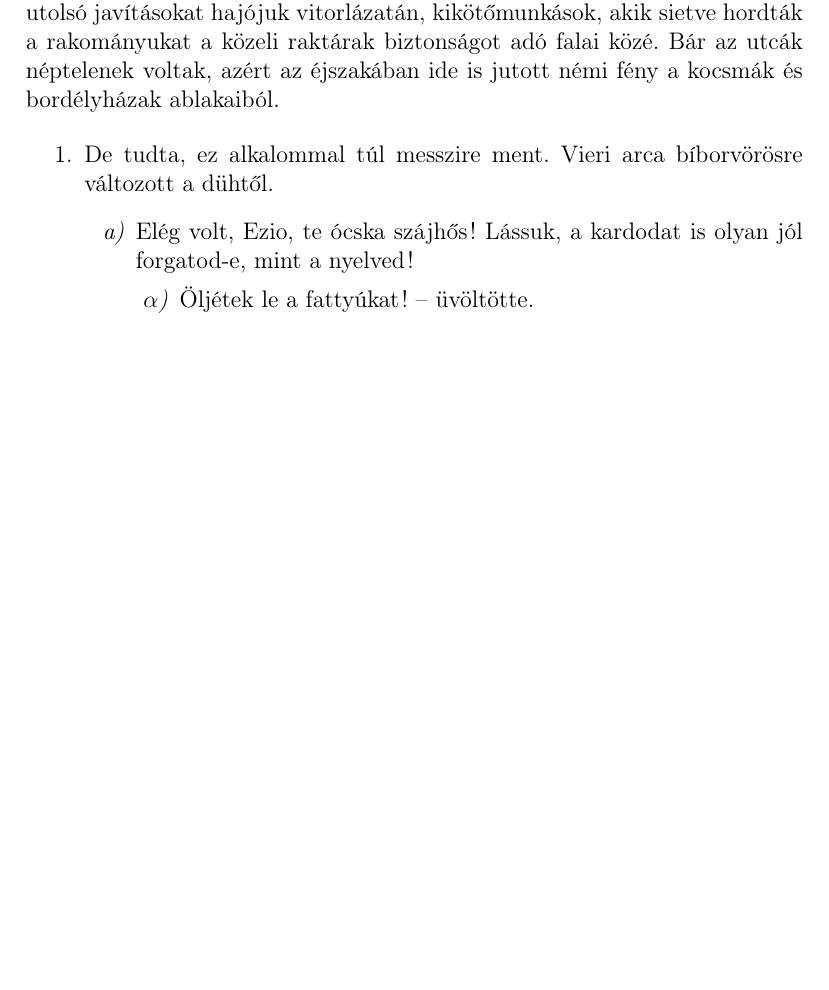
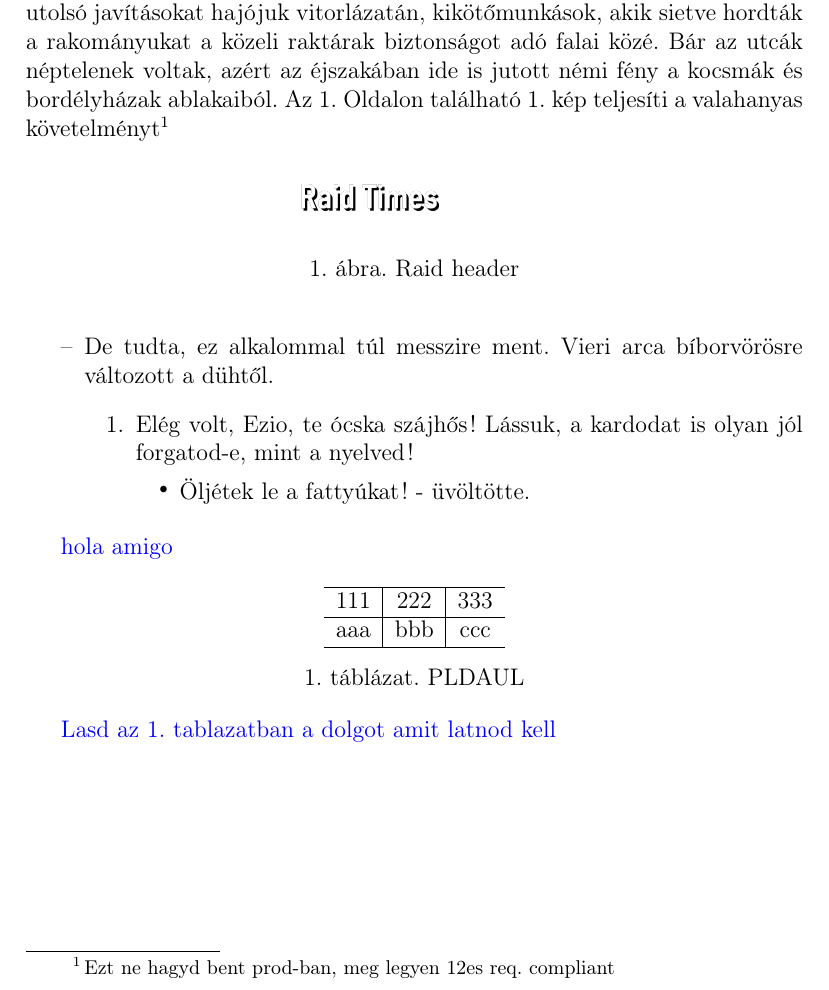
Before and after one commit to Lovasz-Akos/Kiadv-nyszerkeszt-s-uni, a LaTeX document (Beadando.tex): part of the page, cut so that both start at the same text, the shorter picture padded with empty space. Compiled offline with pdfLaTeX.

Commit message:
made some progress with multiple req.s

```diff
--- a/Beadando.tex
+++ b/Beadando.tex
@@ -5,56 +10,84 @@
+\usepackage{amsthm}
 \begin{document}
 Fent, a magasban fáklyák lobogtak, és fénybe borították a Palazzo Vecchio és Bargello tornyait, de valamivel északabbra, a katedrális előtti téren csupán néhány lámpás pislákolt. Ezek némelyike gyengén megvilágította az Arno folyó rakpartját is, ahol a sötétség közeledte még fenyegetőbb volt; az itteni városlakók jónak látták idejekorán nyugovóra  térni  házuk  oltalmában. A homályban  már  csak  néhol mozgott  egy-egy  alak:  \emph{matrózok,  akik  kapkodva  tekerték  össze  a öteleket,}  és  súrolták  a  fedélzetet,  miután  befejezték  az  utolsó javításokat hajójuk vitorlázatán, kikötőmunkások, akik sietve hordták a rakományukat a közeli raktárak biztonságot adó falai közé. Bár az utcák néptelenek voltak, azért az éjszakában ide is jutott némi fény a kocsmák és bordélyházak ablakaiból.
+\Az{\pageref{abra-raid}}.~Oldalon található \ref{abra-raid}.~kép teljesíti a valahanyas követelményt\footnote{Ezt ne hagyd bent prod-ban, meg legyen 12es req. compliant}
 
-% This completes requirement 13.
-\begin{enumerate}
+
+\begin{figure}[th!]
+    \centering
+    \includegraphics[width=4cm]{Képek/raid.png}
+    \caption{Raid header}
+    \label{abra-raid}
+\end{figure}
+
+%* This completes requirement 13.
+\begin{itemize}
     \item De  tudta, ez alkalommal túl messzire  ment. Vieri arca bíborvörösre változott a dühtől.
     \begin{enumerate}
         \item Elég volt, Ezio, te ócska szájhős! Lássuk, a kardodat is olyan jól
         forgatod-e, mint a nyelved!
-        \begin{enumerate}
-            \item Öljétek le a fattyúkat! – üvöltötte.
-        \end{enumerate}
+        \begin{itemize}
+            \item Öljétek le a fattyúkat! - üvöltötte.
+        \end{itemize}
     \end{enumerate}
-\end{enumerate}
+\end{itemize}
+
+\color{blue}hola amigo
+
+
+\begin{table}[th!]
+    \centering
+    \begin{tabular}{c|c|c}
+        \hline
+        111&222&333\\
+        \hline
+        aaa&bbb&ccc\\
+        \hline
+    \end{tabular}
+    \caption{PLDAUL}
+    \label{tablazatom}
+\end{table}
+
+Lasd \az{\ref{abra-raid}}.~tablazatban a dolgot amit latnod kell
 
 \end{document}
 
-%1. A forrásfájl csak billentyűzetről begépelhető karaktereket tartalmaz-zon. Minden más karaktert LATEX-parancsokkal illetve ligatúrákkal adjon meg (pl. ,, ''-- \dots \"{e}).
+%!?1. A forrásfájl csak billentyűzetről begépelhető karaktereket tartalmaz-zon. Minden más karaktert LATEX-parancsokkal illetve ligatúrákkal adjon meg (pl. ,, ''-- \dots \"{e}).
 
-%2. Az oldaltörések legyenek automatikusak, ne használjon \newpage illetve \pagebreak vagy ezekhez hasonló parancsokat.
+%!?2. Az oldaltörések legyenek automatikusak, ne használjon \newpage illetve \pagebreak vagy ezekhez hasonló parancsokat.
 
-%3. Ne legyenek sorvégi túlcsordulások. Ellenkező esetben a naplóban az„Overfull \hbox in paragraph” üzenet olvasható. A megszüntetésüketaz optimális tördelés miatt mindig átfogalmazással érje el, ne használjon \sloppy vagy \linebreak parancsokat
+%!?3. Ne legyenek sorvégi túlcsordulások. Ellenkező esetben a naplóban az„Overfull \hbox in paragraph” üzenet olvasható. A megszüntetésüketaz optimális tördelés miatt mindig átfogalmazással érje el, ne használjon \sloppy vagy \linebreak parancsokat
 
-%4. Használjon report osztályt. Az oldalméret legyen A4, az alapbetűméret 12 pt, a nyomtatott verzió kétoldalas.
+%!4. Használjon report osztályt. Az oldalméret legyen A4, az alapbetűméret 12 pt, a nyomtatott verzió kétoldalas.
 
-%5. A dokumentum főszövege legyen magyar nyelvű. A magyar.ldf legyendefaults=hu-min opcióval betöltve. Ügyeljen rá, hogy T1 belső kódo-lást használjon.
+%!*5. A dokumentum főszövege legyen magyar nyelvű. A magyar.ldf legyendefaults=hu-min opcióval betöltve. Ügyeljen rá, hogy T1 belső kódo-lást használjon.
 
-%6. A lábjegyzetek felett legyen vonal, melynek hossza a szövegtükör szé-lességének negyede.
+%!*6. A lábjegyzetek felett legyen vonal, melynek hossza a szövegtükör szé-lességének negyede.
 
-%7. Definiáljon az amsthm csomag segítségével egy definicio nevű számo-zott tételszerű környezetet definition stílussal, melynek címe „Defi-níció”, a számlálóőse pedig a fejezet (chapter) száma.
+%!?7. Definiáljon az amsthm csomag segítségével egy definicio nevű számo-zott tételszerű környezetet definition stílussal, melynek címe „Defi-níció”, a számlálóőse pedig a fejezet (chapter) száma.
 
-%8. Állítsa be a fej- és láblécet a fancyhdr csomaggal a következők szerint:a) A fancyhdr csomagot úgy töltse be, hogy a szintinformációk magyar tipográfiával jelenjenek meg (azaz még a babel előtt). 3 pontb) Fejezetnyitó oldalon a fejléc üres, a lábléc közepén az oldalszámnormál betűvel és mérettel áll (azaz ne definiálja át a plain stí-lust). 1 pontc) Nem fejezetnyitó páros oldalon a fejléc bal felén az oldalszámnormál betűvel és mérettel, míg jobb felén a fejezetinformáció(\leftmark) groteszk betűtípussal (\sffamily) small (\small)méretben áll. 1 pontd) Nem fejezetnyitó páratlan oldalon a fejléc jobb felén az oldalszámnormál betűvel és mérettel, míg bal felén a szakaszinformáció(\rightmark) groteszk betűtípussal (\sffamily) small (\small méretben áll. 1 ponte) A fejlécnél legyen lénia, de a láblécnél n(ez a fancyhdr alapbe-állítása).
+%!8. Állítsa be a fej- és láblécet a fancyhdr csomaggal a következők szerint:a) A fancyhdr csomagot úgy töltse be, hogy a szintinformációk magyar tipográfiával jelenjenek meg (azaz még a babel előtt). 3 pontb) Fejezetnyitó oldalon a fejléc üres, a lábléc közepén az oldalszámnormál betűvel és mérettel áll (azaz ne definiálja át a plain stí-lust). 1 pontc) Nem fejezetnyitó páros oldalon a fejléc bal felén az oldalszámnormál betűvel és mérettel, míg jobb felén a fejezetinformáció(\leftmark) groteszk betűtípussal (\sffamily) small (\small)méretben áll. 1 pontd) Nem fejezetnyitó páratlan oldalon a fejléc jobb felén az oldalszámnormál betűvel és mérettel, míg bal felén a szakaszinformáció(\rightmark) groteszk betűtípussal (\sffamily) small (\small méretben áll. 1 ponte) A fejlécnél legyen lénia, de a láblécnél n(ez a fancyhdr alapbe-állítása).
 
-%9. A címoldal tartalmazza a címet, szerzőt, szakot és a dokumentum fordításának dátumát (pontosabban bármelyik fordításnál az aktuális dátum jelenjen meg, ami az alapbeállítás).
+%!9. A címoldal tartalmazza a címet, szerzőt, szakot és a dokumentum fordításának dátumát (pontosabban bármelyik fordításnál az aktuális dátum jelenjen meg, ami az alapbeállítás).
 
-%10. A címoldal után álljon tartalomjegyzék.
+%!10. A címoldal után álljon tartalomjegyzék.
 
-%11. A szöveg álljon legalább két számozott fejezetből, fejezetenként legyenlegalább két számozott szakasz. Minden fejezet legyen legalább háromoldal. A főszöveg legyen sorkizárt (ami alapbeállítás). Egy szakaszonbelül legyen több bekezdés. Értelmes legyen a szöveg, ne használjon lorem ipsumhoz hasonló megoldást.
+%!11. A szöveg álljon legalább két számozott fejezetből, fejezetenként legyenlegalább két számozott szakasz. Minden fejezet legyen legalább háromoldal. A főszöveg legyen sorkizárt (ami alapbeállítás). Egy szakaszonbelül legyen több bekezdés. Értelmes legyen a szöveg, ne használjon lorem ipsumhoz hasonló megoldást.
 
-%12. Illesszen be egy 5 cm széles képet (jpg, png, pdf) úsztatott környezetben, középre igazítva, számozással, felirattal.
+%!?12. Illesszen be egy 5 cm széles képet (jpg, png, pdf) úsztatott környezetben, középre igazítva, számozással, felirattal.
 
-%13 A szövegben legyen három szint mélységű lista.
+%*13 A szövegben legyen három szint mélységű lista.
 
-%14. Használja a definicio környezetet és hivatkozzon rá. A hivatkozásnál használjon automatikus határozott névelőt.
+%!14. Használja a definicio környezetet és hivatkozzon rá. A hivatkozásnál használjon automatikus határozott névelőt.
 
-%15. Hivatkozzon a 2. fejezetre és annak nyitó oldalszámára. Mindkét hivatkozás előtt álljon automatikus határozott névelő.
+%!15. Hivatkozzon a 2. fejezetre és annak nyitó oldalszámára. Mindkét hivatkozás előtt álljon automatikus határozott névelő.
 
-%16. Írjon néhány lábjegyzetet. Ügyeljen arra, hogy a lábjegyzet jelölője előtt nincs szóköz, továbbá a szöveg egész mondatokból áll.
+%!?16. Írjon néhány lábjegyzetet. Ügyeljen arra, hogy a lábjegyzet jelölője előtt nincs szóköz, továbbá a szöveg egész mondatokból áll.
 
-%17. Használjon idézőjelet és gondolatjelet. A gondolatjel valóban gondolatjel szerepkörben legyen, ne csak nagykötőjelként.
+%!17. Használjon idézőjelet és gondolatjelet. A gondolatjel valóban gondolatjel szerepkörben legyen, ne csak nagykötőjelként.
 
-%18. Az alábbi képletet írja le kiemelt számozott matematikai környezetben.𝑔: R∖{𝑛𝜋 : 𝑛 ∈Z}→R, 𝑔(𝑥) :=⎧⎨⎩ctg3(𝑥) sin(2𝑥)𝑥−1 , ha 𝑥 > 1,𝑥(︁𝑥22 + 1)︁, különben. A képletszámra hivatkozzon. A ctg operátorjelet a preambulumbandefiniálja. Nem baj, ha a képlet nem illeszkedik a témába.
+%!18. Az alábbi képletet írja le kiemelt számozott matematikai környezetben.𝑔: R∖{𝑛𝜋 : 𝑛 ∈Z}→R, 𝑔(𝑥) :=⎧⎨⎩ctg3(𝑥) sin(2𝑥)𝑥−1 , ha 𝑥 > 1,𝑥(︁𝑥22 + 1)︁, különben. A képletszámra hivatkozzon. A ctg operátorjelet a preambulumbandefiniálja. Nem baj, ha a képlet nem illeszkedik a témába.
 
-%19. Jelenítsen meg egy programkódot a listings csomaggal. A sorok legyenek számozva. A programkód ne a tex fájlban legyen begépelve,töltse be külön fájlból. A programkód kulcsszavai és megjegyzései le-gyenek kiemelve. Nem baj, ha a kód nem illeszkedik a témába.
+%!19. Jelenítsen meg egy programkódot a listings csomaggal. A sorok legyenek számozva. A programkód ne a tex fájlban legyen begépelve,töltse be külön fájlból. A programkód kulcsszavai és megjegyzései le-gyenek kiemelve. Nem baj, ha a kód nem illeszkedik a témába.
 
-%20. A végén legyen irodalomjegyzék thebibliography környezettel. A bibliográfiai elemek legyenek számozottak. A főszövegben hivatkozzon azirodalomjegyzék egy elemének egy adott oldalára \cite paranccsal.Az oldal a \cite opciójában legyen megadva.
+%!20. A végén legyen irodalomjegyzék thebibliography környezettel. A bibliográfiai elemek legyenek számozottak. A főszövegben hivatkozzon azirodalomjegyzék egy elemének egy adott oldalára \cite paranccsal.Az oldal a \cite opciójában legyen megadva.
```
Also changed, not shown: Beadando.pdf, Képek/raid.png (added), Beadando.tex (7 more changed lines), 5 other files.
